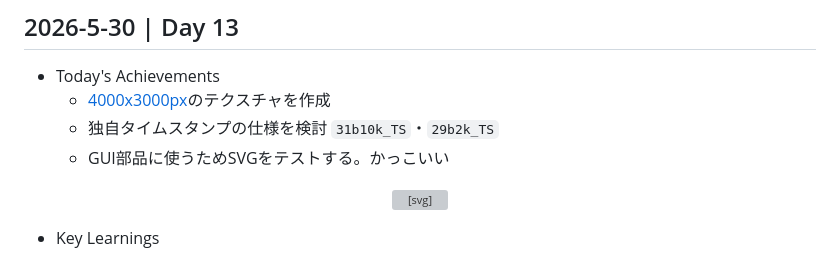
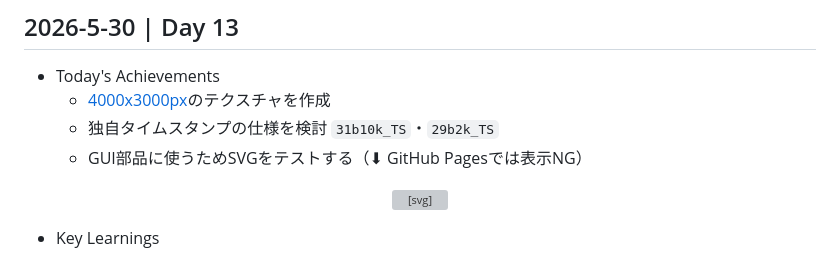
Before and after one commit to cat-nekomaru/web-opentoonz, a Markdown page: LEARNINGS.md, the part around the change. Drawn GitHub-style; grey boxes are pictures that could not be loaded.

Commit message:
docs: 日誌を修正

```diff
--- a/LEARNINGS.md
+++ b/LEARNINGS.md
@@ -17,7 +17,7 @@
 - Today's Achievements
   - [4000x3000px](https://github.com/cat-nekomaru/web-opentoonz/blob/main/github-pages/A/0100/texture_002_4x3K.png)のテクスチャを作成
   - 独自タイムスタンプの仕様を検討 `31b10k_TS`・`29b2k_TS`
-  - GUI部品に使うためSVGをテストする。かっこいい
+  - GUI部品に使うためSVGをテストする（⬇︎ GitHub Pagesでは表示NG）
 <div align=center><svg width="90" viewBox="0 0 300 100" fill="none" xmlns="http://www.w3.org/2000/svg">
   <rect width="300" height="100" rx="15" fill="#b90"/>
     <rect x=5 y=5 width="290" height="90" rx="12" fill="#dc2"/>
```
